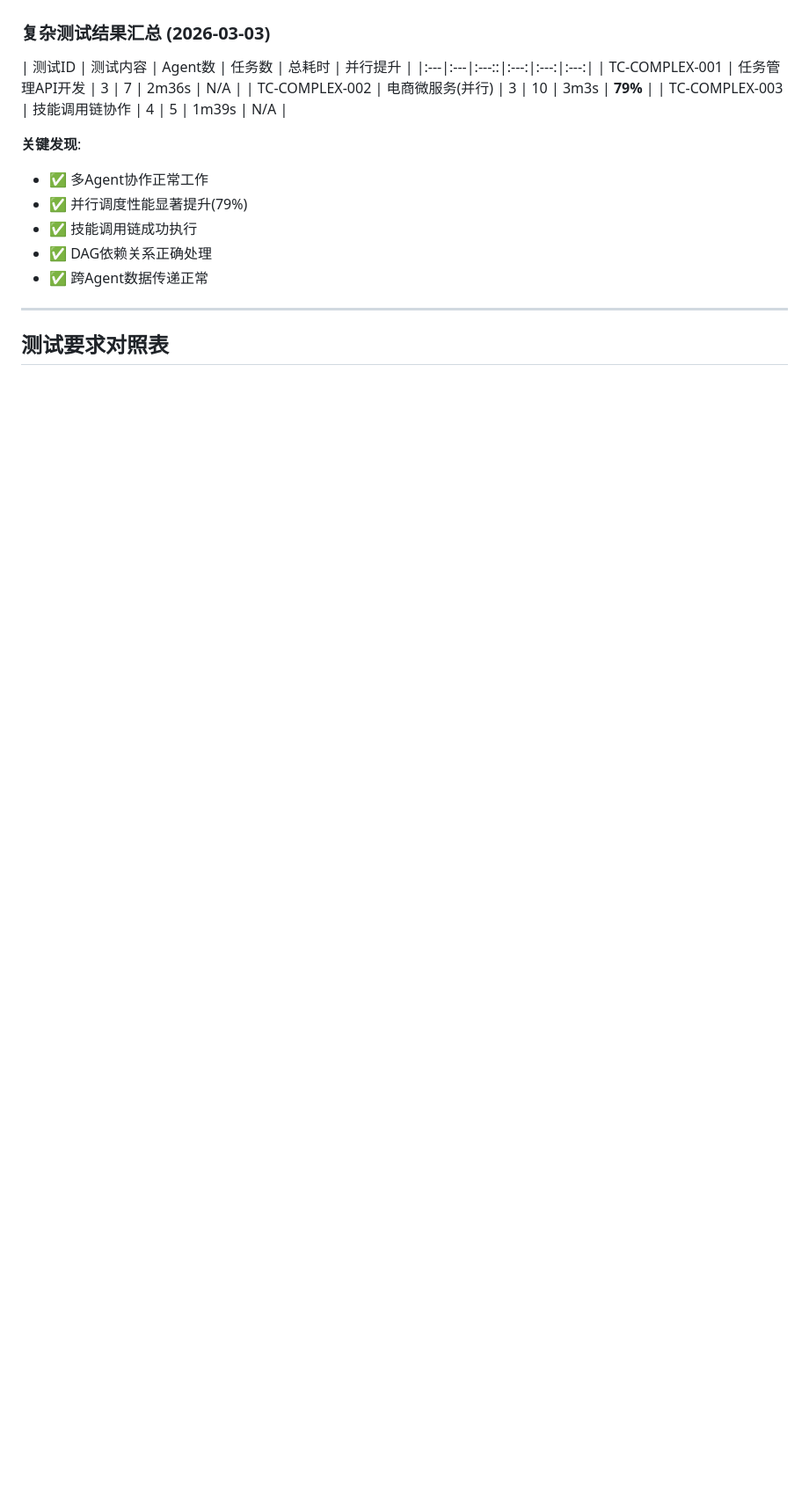
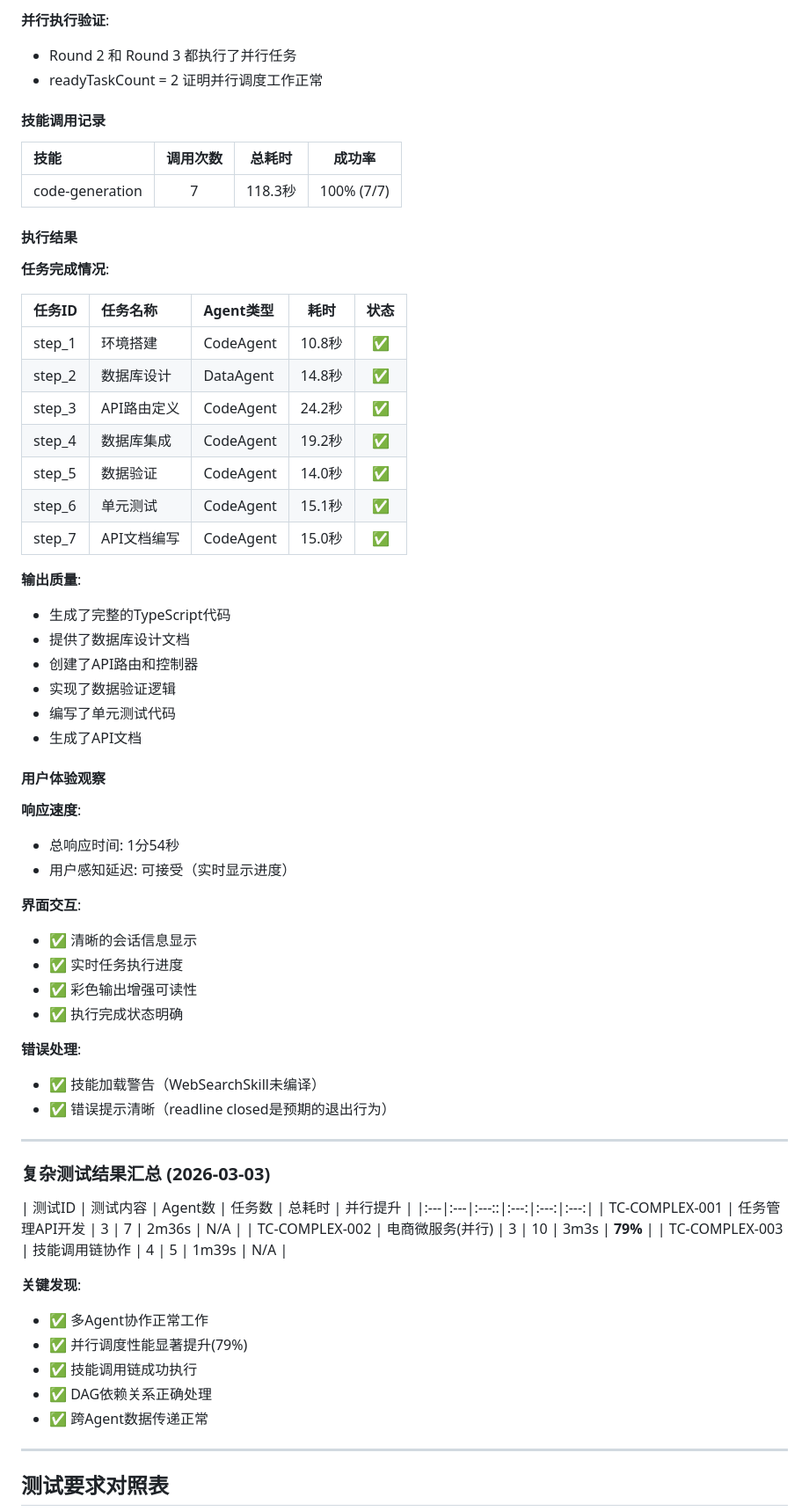
Before and after one commit to vogtsw/NAC, a Markdown page: test.md, the part around one of its changes. Shown at 88% size. Drawn GitHub-style; blank space fills up the shorter version.

```diff
--- a/test.md
+++ b/test.md
@@ -28,3 +98,52 @@
+**并行执行验证**:
+- Round 2 和 Round 3 都执行了并行任务
+- readyTaskCount = 2 证明并行调度工作正常
+
+#### 技能调用记录
+
+| 技能 | 调用次数 | 总耗时 | 成功率 |
+|:---|:---:|:---:|:---:|
+| code-generation | 7 | 118.3秒 | 100% (7/7) |
+
+#### 执行结果
+
+**任务完成情况**:
+
+| 任务ID | 任务名称 | Agent类型 | 耗时 | 状态 |
+|:---|:---|:---|:---:|:---:|
+| step_1 | 环境搭建 | CodeAgent | 10.8秒 | ✅ |
+| step_2 | 数据库设计 | DataAgent | 14.8秒 | ✅ |
+| step_3 | API路由定义 | CodeAgent | 24.2秒 | ✅ |
+| step_4 | 数据库集成 | CodeAgent | 19.2秒 | ✅ |
+| step_5 | 数据验证 | CodeAgent | 14.0秒 | ✅ |
+| step_6 | 单元测试 | CodeAgent | 15.1秒 | ✅ |
+| step_7 | API文档编写 | CodeAgent | 15.0秒 | ✅ |
+
+**输出质量**:
+- 生成了完整的TypeScript代码
+- 提供了数据库设计文档
+- 创建了API路由和控制器
+- 实现了数据验证逻辑
+- 编写了单元测试代码
+- 生成了API文档
+
+#### 用户体验观察
+
+**响应速度**:
+- 总响应时间: 1分54秒
+- 用户感知延迟: 可接受（实时显示进度）
+
+**界面交互**:
+- ✅ 清晰的会话信息显示
+- ✅ 实时任务执行进度
+- ✅ 彩色输出增强可读性
+- ✅ 执行完成状态明确
+
+**错误处理**:
+- ✅ 技能加载警告（WebSearchSkill未编译）
+- ✅ 错误提示清晰（readline closed是预期的退出行为）
+
+---
 
 ### 复杂测试结果汇总 (2026-03-03)
 
```
Also changed, not shown: other parts of test.md (+70 -0 lines).
